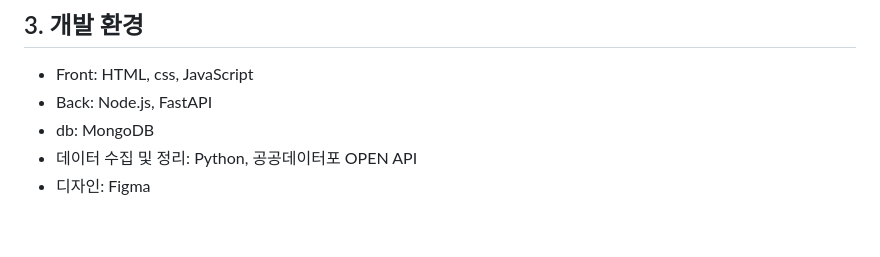
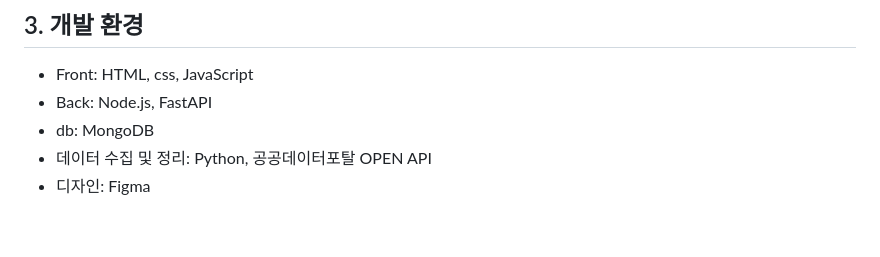
Before and after one commit to Sy3058/ah-this-city, a Markdown page: README.md, the part around the change. Rendered like a GitHub page.

```diff
--- a/README.md
+++ b/README.md
@@ -31,7 +31,7 @@
 - Front: HTML, css, JavaScript
 - Back: Node.js, FastAPI
 - db: MongoDB
-- 데이터 수집 및 정리: Python, 공공데이터포 OPEN API
+- 데이터 수집 및 정리: Python, 공공데이터포탈 OPEN API
 - 디자인: Figma
 
 <br>
```
